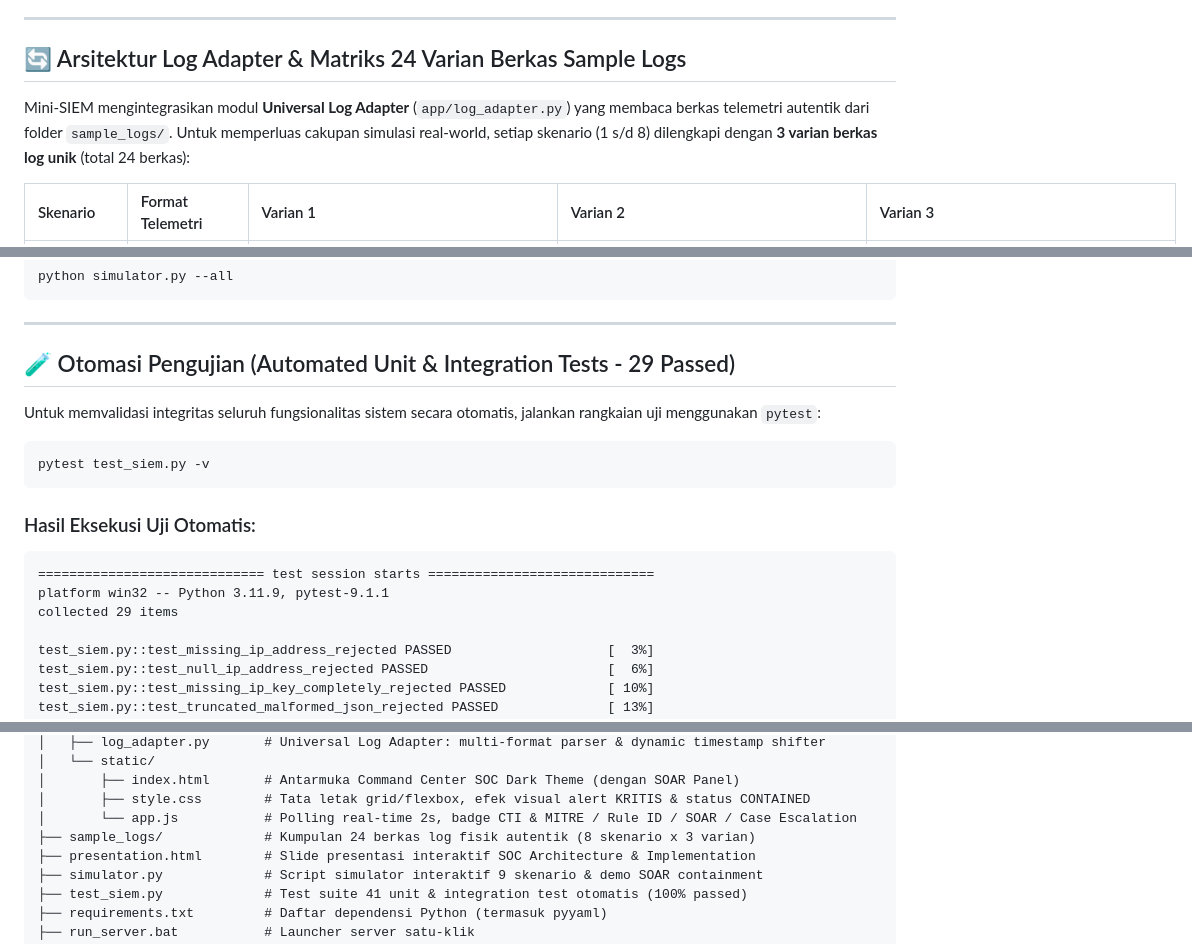
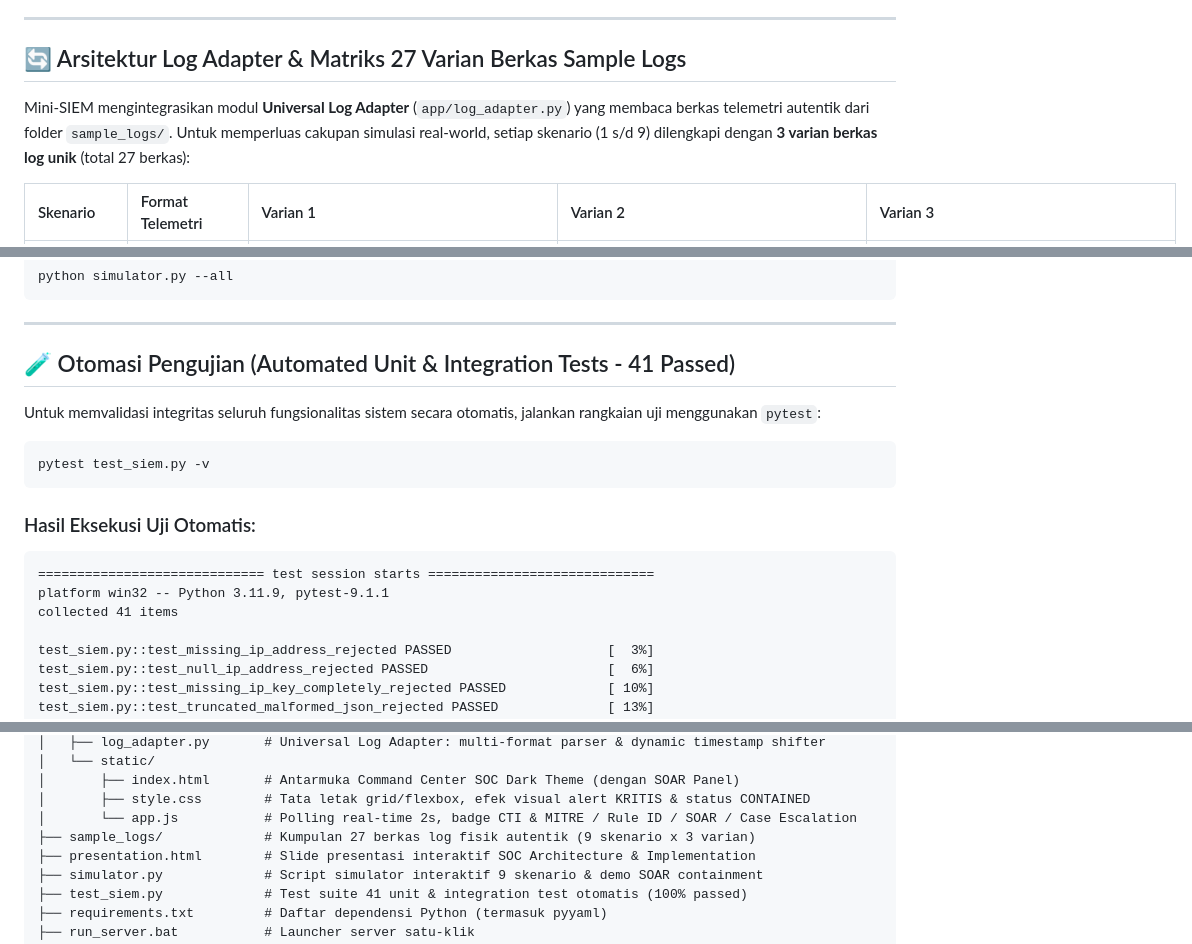
Before and after one commit to HaninSM/Simulasi-Event, a Markdown page: README.md, 3 parts joined by grey strips. Rendered like a GitHub page.

````diff
--- a/README.md
+++ b/README.md
@@ -198,8 +229,8 @@ flowchart TD
 
 ---
 
-## 🔄 Arsitektur Log Adapter & Matriks 24 Varian Berkas Sample Logs
-Mini-SIEM mengintegrasikan modul **Universal Log Adapter** (`app/log_adapter.py`) yang membaca berkas telemetri autentik dari folder `sample_logs/`. Untuk memperluas cakupan simulasi real-world, setiap skenario (1 s/d 8) dilengkapi dengan **3 varian berkas log unik** (total 24 berkas):
+## 🔄 Arsitektur Log Adapter & Matriks 27 Varian Berkas Sample Logs
+Mini-SIEM mengintegrasikan modul **Universal Log Adapter** (`app/log_adapter.py`) yang membaca berkas telemetri autentik dari folder `sample_logs/`. Untuk memperluas cakupan simulasi real-world, setiap skenario (1 s/d 9) dilengkapi dengan **3 varian berkas log unik** (total 27 berkas):
 
 | Skenario | Format Telemetri | Varian 1 | Varian 2 | Varian 3 |
 | :--- | :--- | :--- | :--- | :--- |
@@ -378,7 +469,7 @@ python simulator.py --all
 
 ---
 
-## 🧪 Otomasi Pengujian (Automated Unit & Integration Tests - 29 Passed)
+## 🧪 Otomasi Pengujian (Automated Unit & Integration Tests - 41 Passed)
 
 Untuk memvalidasi integritas seluruh fungsionalitas sistem secara otomatis, jalankan rangkaian uji menggunakan `pytest`:
 
@@ -390,7 +481,7 @@ pytest test_siem.py -v
 ```text
 ============================= test session starts =============================
 platform win32 -- Python 3.11.9, pytest-9.1.1
-collected 29 items
+collected 41 items
 
 test_siem.py::test_missing_ip_address_rejected PASSED                    [  3%]
 test_siem.py::test_null_ip_address_rejected PASSED                       [  6%]
@@ -497,7 +588,7 @@ CommandCenter/
 │       ├── index.html       # Antarmuka Command Center SOC Dark Theme (dengan SOAR Panel)
 │       ├── style.css        # Tata letak grid/flexbox, efek visual alert KRITIS & status CONTAINED
 │       └── app.js           # Polling real-time 2s, badge CTI & MITRE / Rule ID / SOAR / Case Escalation
-├── sample_logs/             # Kumpulan 24 berkas log fisik autentik (8 skenario x 3 varian)
+├── sample_logs/             # Kumpulan 27 berkas log fisik autentik (9 skenario x 3 varian)
 ├── presentation.html        # Slide presentasi interaktif SOC Architecture & Implementation
 ├── simulator.py             # Script simulator interaktif 9 skenario & demo SOAR containment
 ├── test_siem.py             # Test suite 41 unit & integration test otomatis (100% passed)
````
Also changed, not shown: other parts of README.md (+120 -29 lines).
